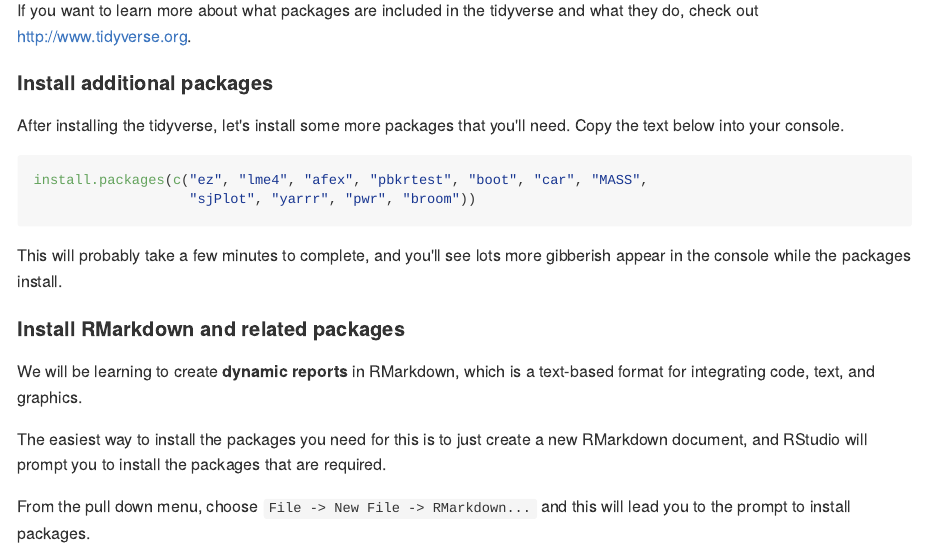
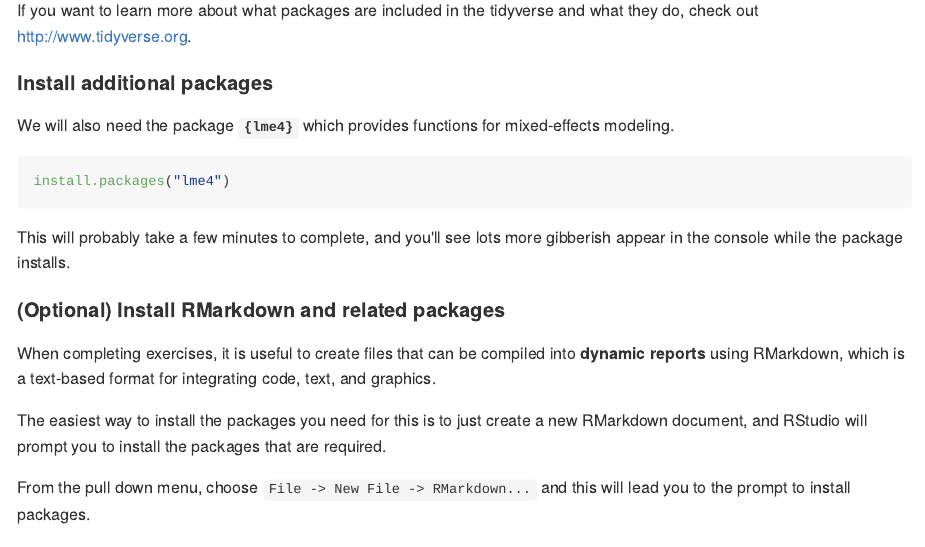
Before and after one commit to dalejbarr/basel-longitudinal, an R Markdown document (90_installation.Rmd): the page in a window 1100 px wide, from 3070 px down. The pictures show the output file docs/90_installation.md that the author committed with the source, drawn offline in the style of GitHub.

Commit message:
change to required packages

````diff
--- a/90_installation.Rmd
+++ b/90_installation.Rmd
@@ -121,18 +121,17 @@ If you want to learn more about what packages are included in the tidyverse and
 
 #### Install additional packages
 
-After installing the tidyverse, let's install some more packages that you'll need. Copy the text below into your console.
+We will also need the package **`{lme4}`** which provides functions for mixed-effects modeling.
 
 ```{r other-packages, eval = FALSE}
-install.packages(c("ez", "lme4", "afex", "pbkrtest", "boot", "car", "MASS",
-                   "sjPlot", "yarrr", "pwr", "broom"))
+install.packages("lme4")
 ```
 
-This will probably take a few minutes to complete, and you'll see lots more gibberish appear in the console while the packages install.
+This will probably take a few minutes to complete, and you'll see lots more gibberish appear in the console while the package installs.
 
-#### Install RMarkdown and related packages
+#### (Optional) Install RMarkdown and related packages
 
-We will be learning to create **dynamic reports** in RMarkdown, which is a text-based format for integrating code, text, and graphics.
+When completing exercises, it is useful to create files that can be compiled into **dynamic reports** using RMarkdown, which is a text-based format for integrating code, text, and graphics.
 
 The easiest way to install the packages you need for this is to just create a new RMarkdown document, and RStudio will prompt you to install the packages that are required.
 
````
Also changed, not shown: 99_bibliography.Rmd (deleted, +0 -1 lines), 99_references.Rmd (added, +5 -0 lines), docs/90_installation.md, docs/91_intro-to-R.md, docs/99_bibliography.md (deleted), docs/99_references.md (added), docs/reference-keys.txt, docs/search.json, 7 other files.
